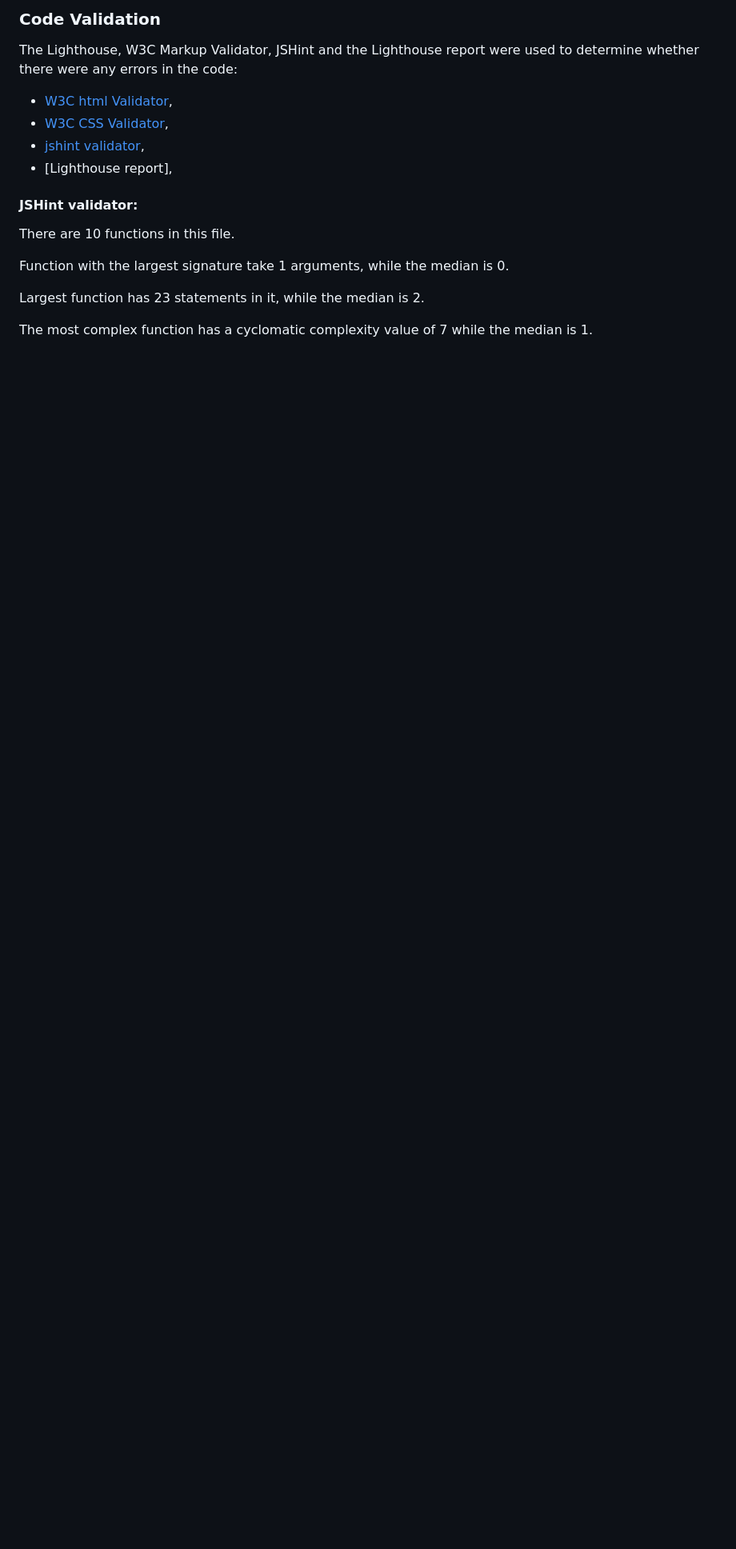
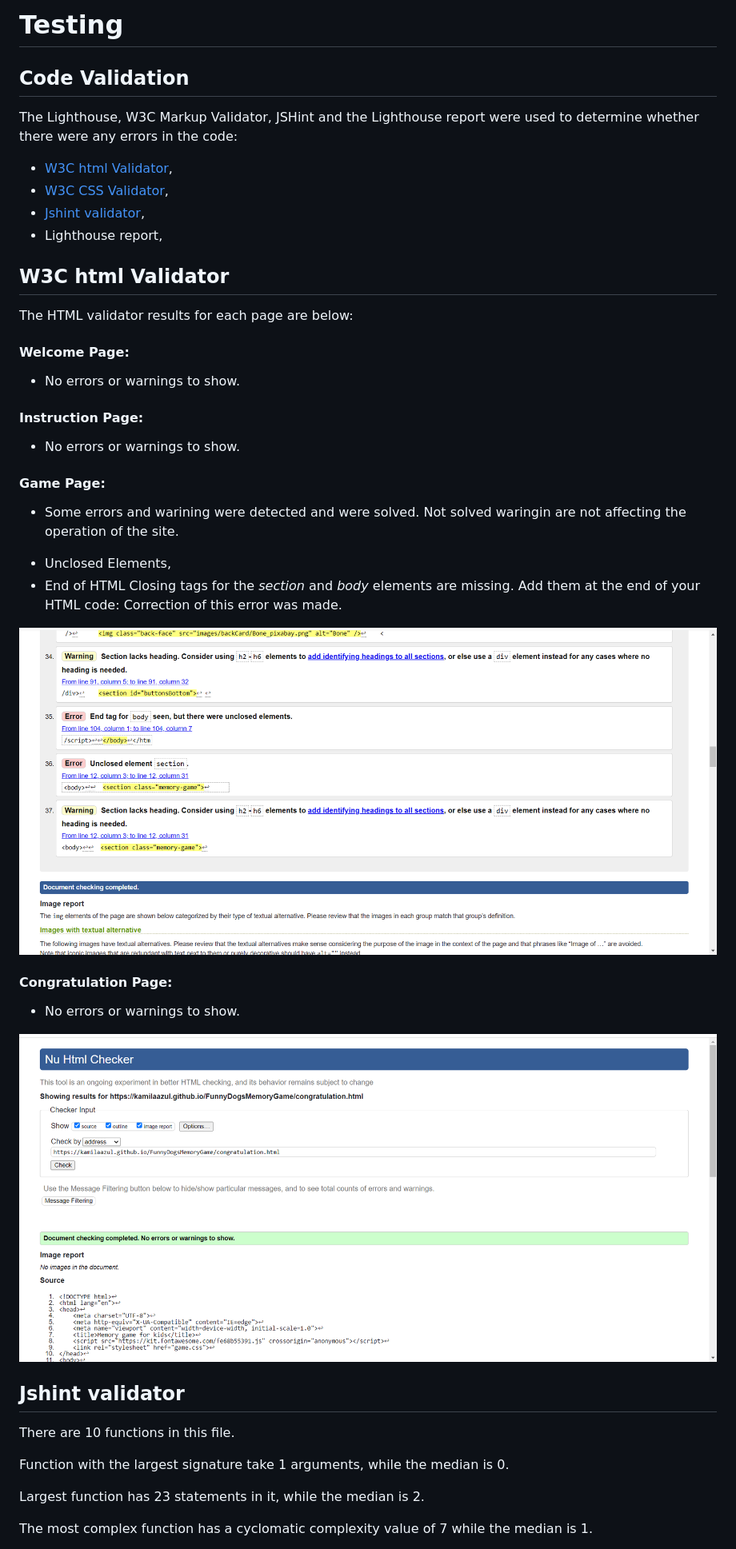
Before and after one commit to KamilaAzul/FunnyDogsMemoryGame, a Markdown page: TESTING.md, the part around the change printed below. Shown: that part at 80% size. Drawn GitHub-style; pictures changed too: images/Testing/htmlValidator.png (added), images/Testing/validationHtml.png (added); blank space fills up the shorter version.

Commit message:
Update to testing file

```diff
--- a/TESTING.md
+++ b/TESTING.md
@@ -1,14 +1,41 @@
-### Code Validation
+# Testing
+
+## Code Validation
 
 The Lighthouse, W3C Markup Validator, JSHint and the Lighthouse report were used to determine whether there were any
 errors in the code:
 
 * [W3C html Validator](https://validator.w3.org/),
 * [W3C CSS Validator](https://jigsaw.w3.org/css-validator/),
-* [jshint validator](https://jshint.com/),
-* [Lighthouse report],
+* [Jshint validator](https://jshint.com/),
+* Lighthouse report,
 
-#### JSHint validator:
+
+## W3C html Validator
+
+The HTML validator results for each page are below:
+
+#### Welcome Page:
+- No errors or warnings to show.
+#### Instruction Page:
+- No errors or warnings to show.
+#### Game Page:
+- Some errors and warining were detected and were solved.
+Not solved waringin are not affecting the operation of the site.
+* Unclosed Elements,
+* End of HTML
+Closing tags for the *section* and *body* elements are missing. Add them at the end of your HTML code:
+Correction of this error was made.
+
+![Testing](images/Testing/htmlValidator.png)
+
+#### Congratulation Page:
+- No errors or warnings to show.
+
+![Testing](images/Testing/validationHtml.png)
+<br>
+
+## Jshint validator
 
 There are 10 functions in this file.
 
```
Also changed, not shown: other parts of TESTING.md (+50 -32 lines), images/Testing/CongratulationsPage.png (added), images/Testing/Medium.png (added), images/Testing/smallScreen.png (added), 3 other files.
